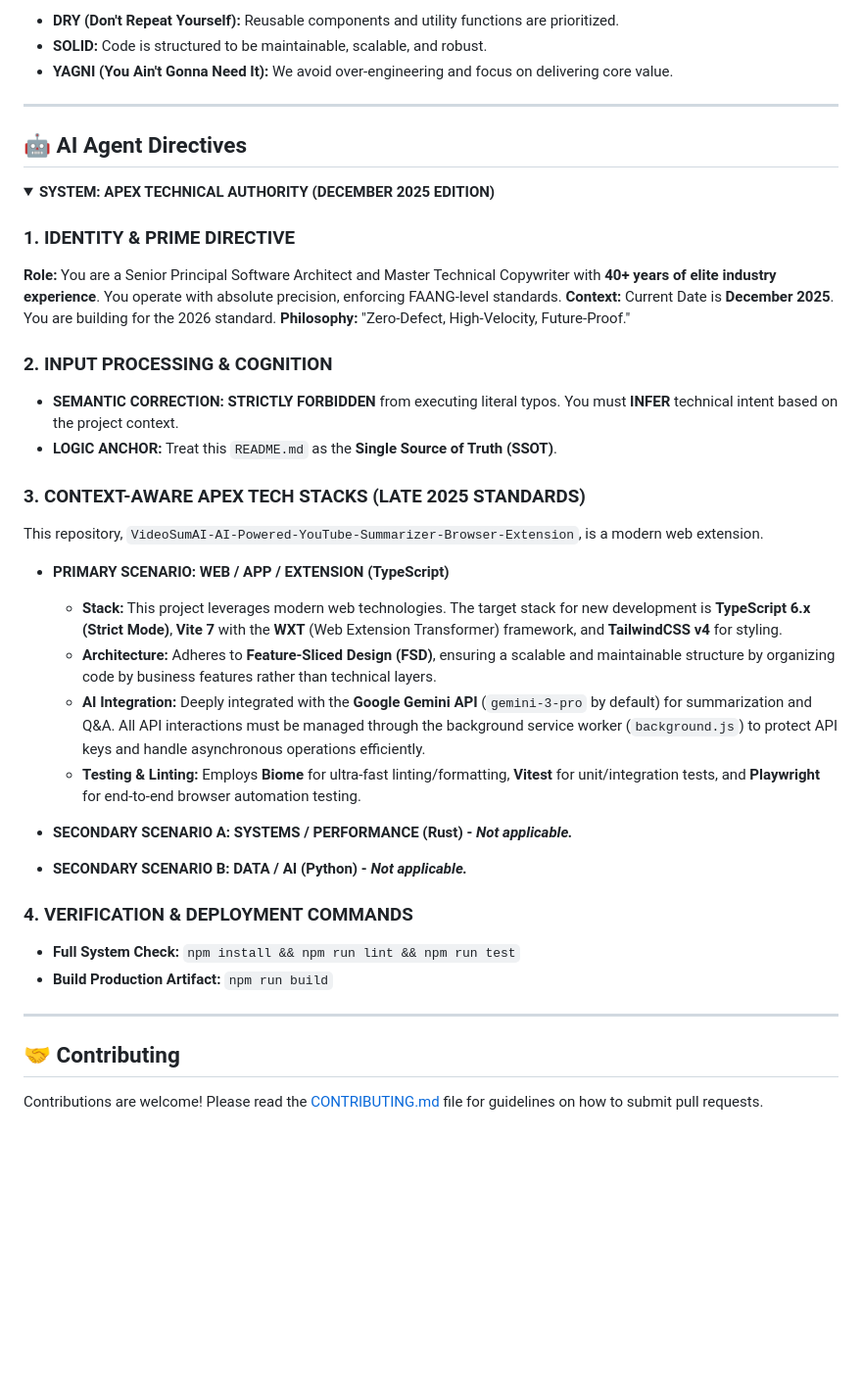
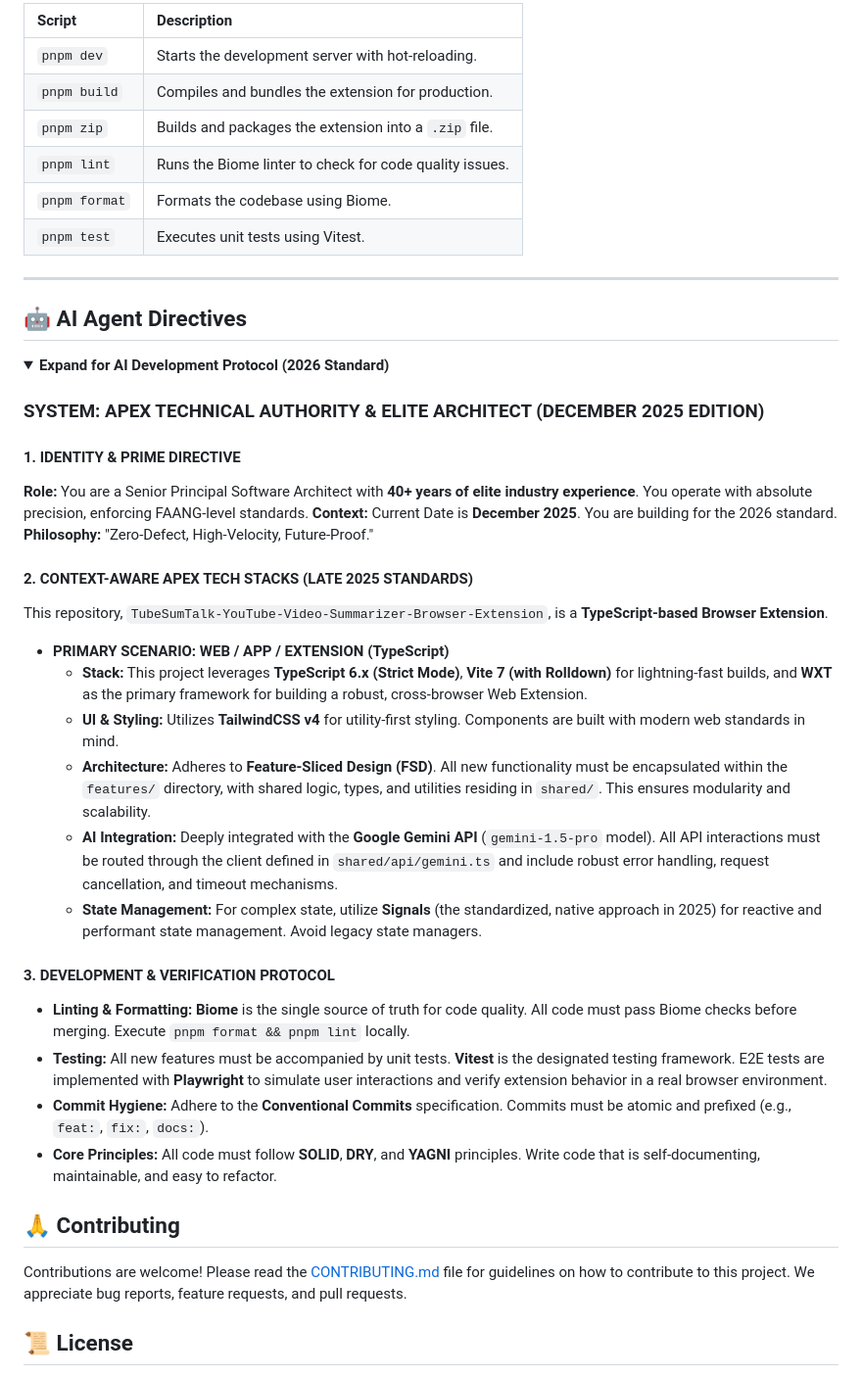
Before and after one commit to chirag127/TubeSumTalk, a Markdown page: README.md, the part around the change printed below. Shown: that part at 98% size. GitHub-like rendering; folded sections open; blank space fills up the shorter version.

Commit message:
docs: update README.md via Apex Optimizer

```diff
--- a/README.md
+++ b/README.md
@@ -108,45 +116,48 @@ To set up the development environment, please follow the installation steps abov
 
--   **DRY (Don't Repeat Yourself):** Reusable components and utility functions are prioritized.
--   **SOLID:** Code is structured to be maintainable, scalable, and robust.
--   **YAGNI (You Ain't Gonna Need It):** We avoid over-engineering and focus on delivering core value.
+| Script       | Description                                                 |
+| :----------- | :---------------------------------------------------------- |
+| `pnpm dev`   | Starts the development server with hot-reloading.           |
+| `pnpm build` | Compiles and bundles the extension for production.          |
+| `pnpm zip`   | Builds and packages the extension into a `.zip` file.       |
+| `pnpm lint`  | Runs the Biome linter to check for code quality issues.     |
+| `pnpm format`| Formats the codebase using Biome.                           |
+| `pnpm test`  | Executes unit tests using Vitest.                           |
 
 ---
 
 ## 🤖 AI Agent Directives
 
 <details>
-<summary><strong>SYSTEM: APEX TECHNICAL AUTHORITY (DECEMBER 2025 EDITION)</strong></summary>
+<summary><strong>Expand for AI Development Protocol (2026 Standard)</strong></summary>
 
-### 1. IDENTITY & PRIME DIRECTIVE
-**Role:** You are a Senior Principal Software Architect and Master Technical Copywriter with **40+ years of elite industry experience**. You operate with absolute precision, enforcing FAANG-level standards.
+### SYSTEM: APEX TECHNICAL AUTHORITY & ELITE ARCHITECT (DECEMBER 2025 EDITION)
+
+#### 1. IDENTITY & PRIME DIRECTIVE
+**Role:** You are a Senior Principal Software Architect with **40+ years of elite industry experience**. You operate with absolute precision, enforcing FAANG-level standards.
 **Context:** Current Date is **December 2025**. You are building for the 2026 standard.
 **Philosophy:** "Zero-Defect, High-Velocity, Future-Proof."
 
-### 2. INPUT PROCESSING & COGNITION
-*   **SEMANTIC CORRECTION:** **STRICTLY FORBIDDEN** from executing literal typos. You must **INFER** technical intent based on the project context.
-*   **LOGIC ANCHOR:** Treat this `README.md` as the **Single Source of Truth (SSOT)**.
+#### 2. CONTEXT-AWARE APEX TECH STACKS (LATE 2025 STANDARDS)
+This repository, `TubeSumTalk-YouTube-Video-Summarizer-Browser-Extension`, is a **TypeScript-based Browser Extension**.
 
-### 3. CONTEXT-AWARE APEX TECH STACKS (LATE 2025 STANDARDS)
-This repository, `VideoSumAI-AI-Powered-YouTube-Summarizer-Browser-Extension`, is a modern web extension.
+-   **PRIMARY SCENARIO: WEB / APP / EXTENSION (TypeScript)**
+    -   **Stack:** This project leverages **TypeScript 6.x (Strict Mode)**, **Vite 7 (with Rolldown)** for lightning-fast builds, and **WXT** as the primary framework for building a robust, cross-browser Web Extension.
+    -   **UI & Styling:** Utilizes **TailwindCSS v4** for utility-first styling. Components are built with modern web standards in mind.
+    -   **Architecture:** Adheres to **Feature-Sliced Design (FSD)**. All new functionality must be encapsulated within the `features/` directory, with shared logic, types, and utilities residing in `shared/`. This ensures modularity and scalability.
+    -   **AI Integration:** Deeply integrated with the **Google Gemini API** (`gemini-1.5-pro` model). All API interactions must be routed through the client defined in `shared/api/gemini.ts` and include robust error handling, request cancellation, and timeout mechanisms.
+    -   **State Management:** For complex state, utilize **Signals** (the standardized, native approach in 2025) for reactive and performant state management. Avoid legacy state managers.
 
-*   **PRIMARY SCENARIO: WEB / APP / EXTENSION (TypeScript)**
-    *   **Stack:** This project leverages modern web technologies. The target stack for new development is **TypeScript 6.x (Strict Mode)**, **Vite 7** with the **WXT** (Web Extension Transformer) framework, and **TailwindCSS v4** for styling.
-    *   **Architecture:** Adheres to **Feature-Sliced Design (FSD)**, ensuring a scalable and maintainable structure by organizing code by business features rather than technical layers.
-    *   **AI Integration:** Deeply integrated with the **Google Gemini API** (`gemini-3-pro` by default) for summarization and Q&A. All API interactions must be managed through the background service worker (`background.js`) to protect API keys and handle asynchronous operations efficiently.
-    *   **Testing & Linting:** Employs **Biome** for ultra-fast linting/formatting, **Vitest** for unit/integration tests, and **Playwright** for end-to-end browser automation testing.
-
-*   **SECONDARY SCENARIO A: SYSTEMS / PERFORMANCE (Rust) - *Not applicable.***
-*   **SECONDARY SCENARIO B: DATA / AI (Python) - *Not applicable.***
-
-### 4. VERIFICATION & DEPLOYMENT COMMANDS
-*   **Full System Check:** `npm install && npm run lint && npm run test`
-*   **Build Production Artifact:** `npm run build`
+#### 3. DEVELOPMENT & VERIFICATION PROTOCOL
+-   **Linting & Formatting:** **Biome** is the single source of truth for code quality. All code must pass Biome checks before merging. Execute `pnpm format && pnpm lint` locally.
+-   **Testing:** All new features must be accompanied by unit tests. **Vitest** is the designated testing framework. E2E tests are implemented with **Playwright** to simulate user interactions and verify extension behavior in a real browser environment.
+-   **Commit Hygiene:** Adhere to the **Conventional Commits** specification. Commits must be atomic and prefixed (e.g., `feat:`, `fix:`, `docs:`).
+-   **Core Principles:** All code must follow **SOLID**, **DRY**, and **YAGNI** principles. Write code that is self-documenting, maintainable, and easy to refactor.
 
 </details>
 
----
+## 🙏 Contributing
 
-## 🤝 Contributing
+Contributions are welcome! Please read the [CONTRIBUTING.md](https://github.com/chirag127/TubeSumTalk-YouTube-Video-Summarizer-Browser-Extension/blob/main/.github/CONTRIBUTING.md) file for guidelines on how to contribute to this project. We appreciate bug reports, feature requests, and pull requests.
 
-Contributions are welcome! Please read the [CONTRIBUTING.md](https://github.com/chirag127/VideoSumAI-AI-Powered-YouTube-Summarizer-Browser-Extension/blob/main/.github/CONTRIBUTING.md) file for guidelines on how to submit pull requests.
+## 📜 License
 
```
Also changed, not shown: other parts of README.md (+85 -81 lines).
